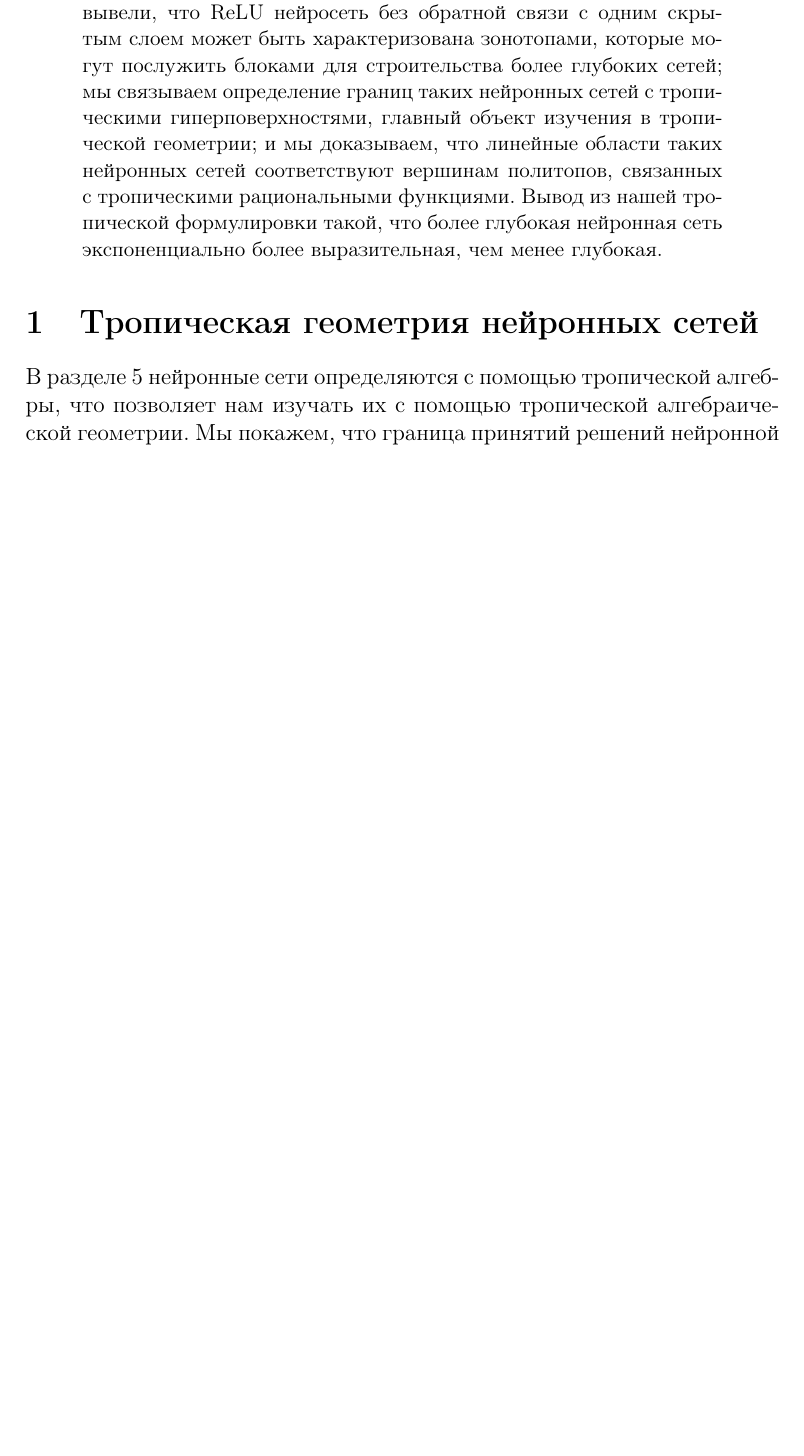
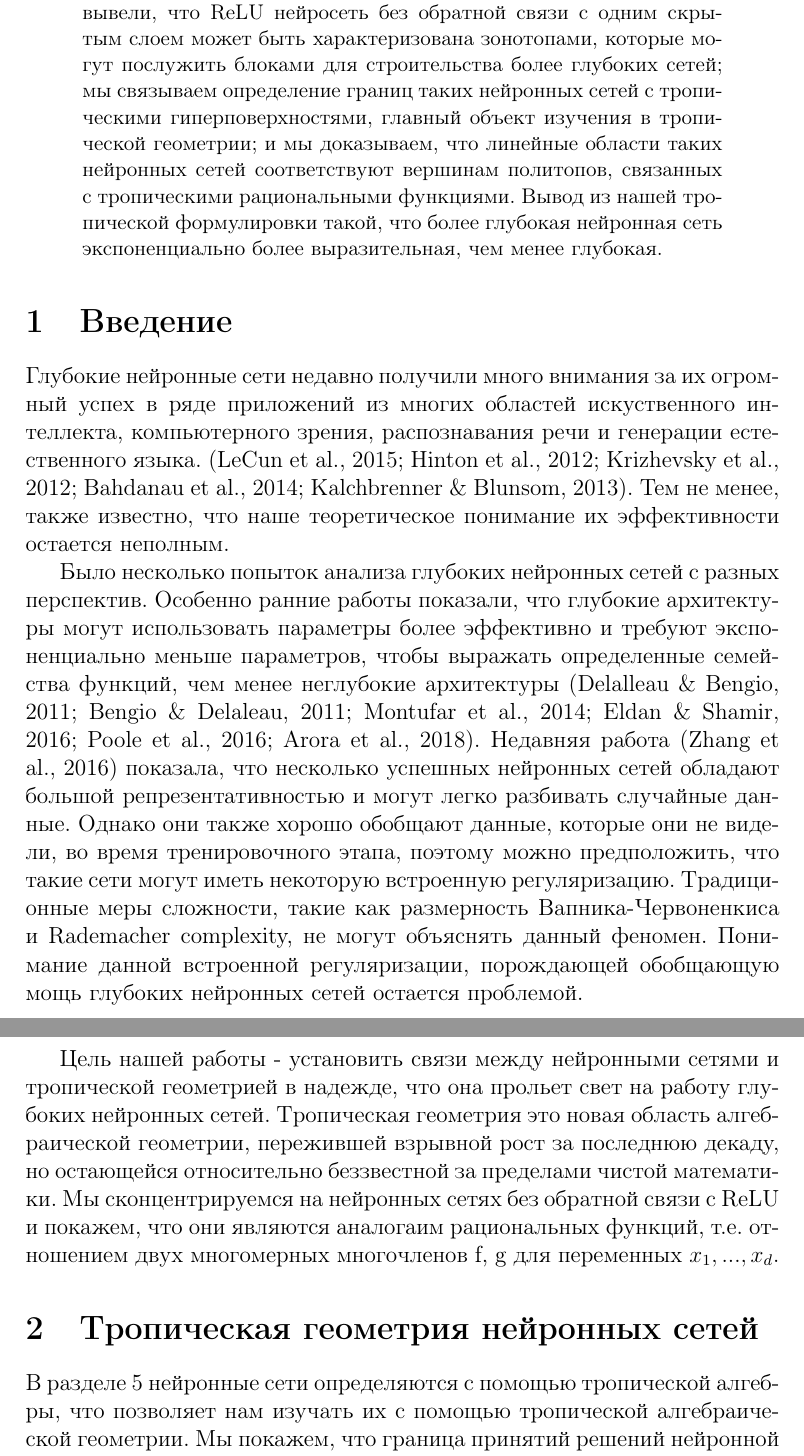
Before and after one commit to MaximOlifer/Bounding-and-Counting-Linear-Regions-of-Deep-Neural-Networks---translation, a LaTeX document (Tropical Geometry.tex): part of the page before the commit and two parts of pages 1 and 2 of 2 after it, the two joined at a grey line, cut so that both start at the same text, the shorter picture padded with empty space. Compiled offline with pdfLaTeX.

Commit message:
Update Tropical Geometry.tex

```diff
--- a/Tropical Geometry.tex
+++ b/Tropical Geometry.tex
@@ -20,6 +20,15 @@
 		Впервые мы установили связь между нейронными сетями без обратной связи с ReLU активациями и тропической геометрией ~--- мы показываем, что семейство таких нейронных сетей эквивалентна семейству тропических рациональных карт. Среди прочего, мы вывели, что ReLU нейросеть без обратной связи с одним скрытым слоем может быть характеризована зонотопами, которые могут послужить блоками для строительства более глубоких сетей; мы связываем определение границ таких нейронных сетей с тропическими гиперповерхностями, главный объект изучения в тропической геометрии; и мы доказываем, что линейные области таких нейронных сетей соответствуют вершинам политопов, связанных с тропическими рациональными функциями. Вывод из нашей тропической формулировки такой, что более глубокая нейронная сеть экспоненциально более выразительная, чем менее глубокая.
 	\end{abstract}
 
+	\section{Введение}
+
+	Глубокие нейронные сети недавно получили много внимания за их огромный успех в ряде приложений из многих областей искуственного интеллекта, компьютерного зрения, распознавания речи и генерации естественного языка. (LeCun et al., 2015; Hinton et al., 2012; Krizhevsky et al., 2012; Bahdanau et al., 2014; Kalchbrenner \& Blunsom, 2013). Тем не менее, также известно, что наше теоретическое понимание их эффективности остается неполным.
+
+	Было несколько попыток анализа глубоких нейронных сетей с разных перспектив. Особенно ранние работы показали, что глубокие архитектуры могут использовать параметры более эффективно и требуют экспоненциально меньше параметров, чтобы выражать определенные семейства функций, чем менее неглубокие архитектуры (Delalleau \& Bengio, 2011; Bengio \& Delaleau, 2011; Montufar et al., 2014; Eldan \& Shamir, 2016; Poole et al., 2016; Arora et al., 2018). Недавняя работа (Zhang et al., 2016) показала, что несколько успешных нейронных сетей обладают большой репрезентативностью и могут легко разбивать случайные данные. Однако они также хорошо обобщают данные, которые они не видели, во время тренировочного этапа, поэтому можно предположить, что такие сети могут иметь некоторую встроенную регуляризацию. Традиционные меры сложности, такие как размерность Вапника-Червоненкиса и Rademacher complexity, не могут объяснять данный феномен. Понимание данной встроенной регуляризации, порождающей обобщающую мощь глубоких нейронных сетей остается проблемой.
+
+	Цель нашей работы - установить связи между нейронными сетями и тропической геометрией в надежде, что она прольет свет на работу глубоких нейронных сетей. Тропическая геометрия это новая область алгебраической геометрии, пережившей взрывной рост за последнюю декаду, но остающейся относительно беззвестной за пределами чистой математики. Мы сконцентрируемся на нейронных сетях без обратной связи с ReLU и покажем, что они являются аналогаим рациональных функций, т.е. отношением двух многомерных многочленов f, g для переменных $x_1,...,x_d$.
+
+
 	\section{Тропическая геометрия нейронных сетей}
 
 	В разделе 5 нейронные сети определяются с помощью тропической алгебры, что позволяет нам изучать их с помощью тропической алгебраической геометрии. Мы покажем, что граница принятий решений нейронной сети ~--- это подмножество тропической гиперповерхности, соответствующего тропического полинома(Раздел 6.1). Мы увидим, что в некотором смысле, зонотопы образуют геомтрические строительные блоки для нейронных сетей (Раздел 6.2). Затем мы докажем, что геометрия функции, представленной нейронной сетью, становится значиттельно более сложной с увеличением ее количества слоёв.
```
